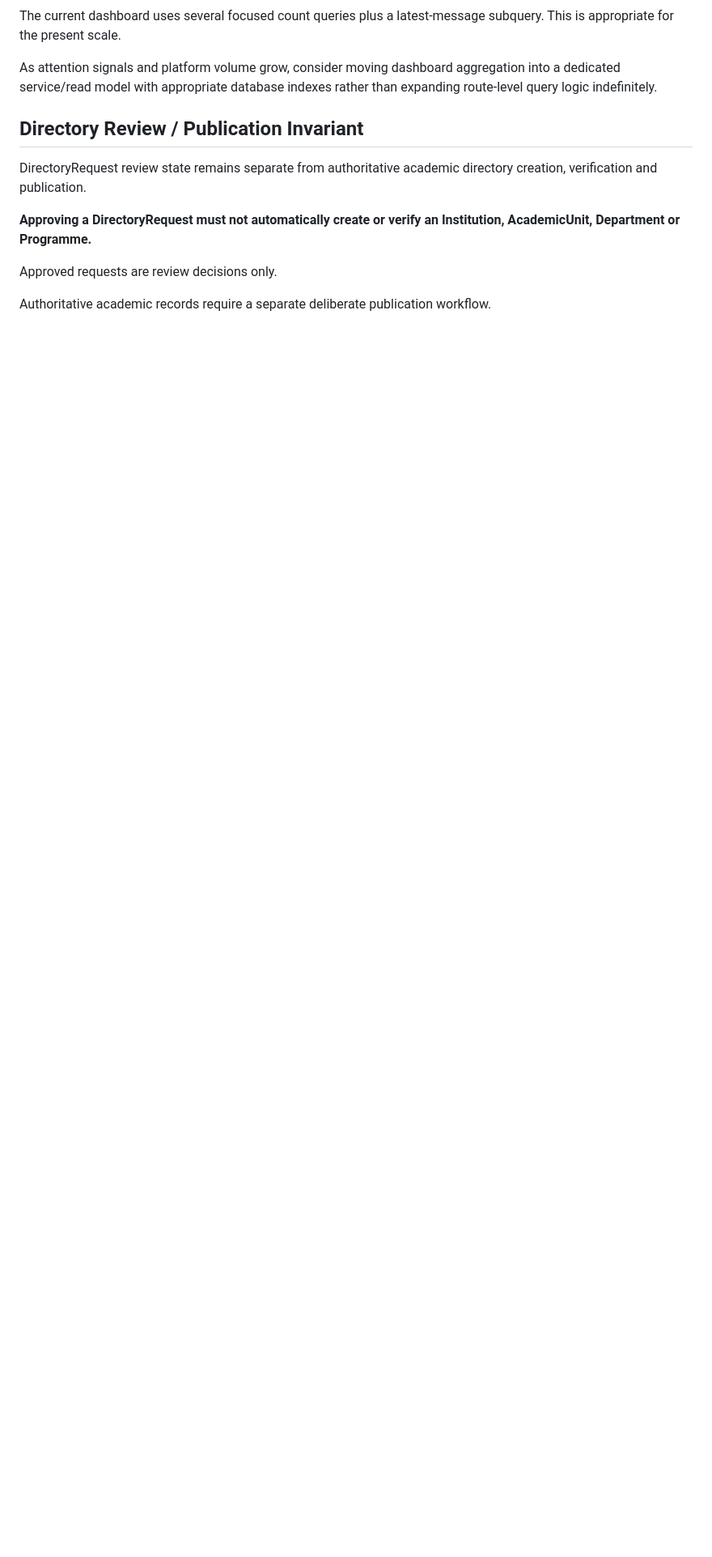
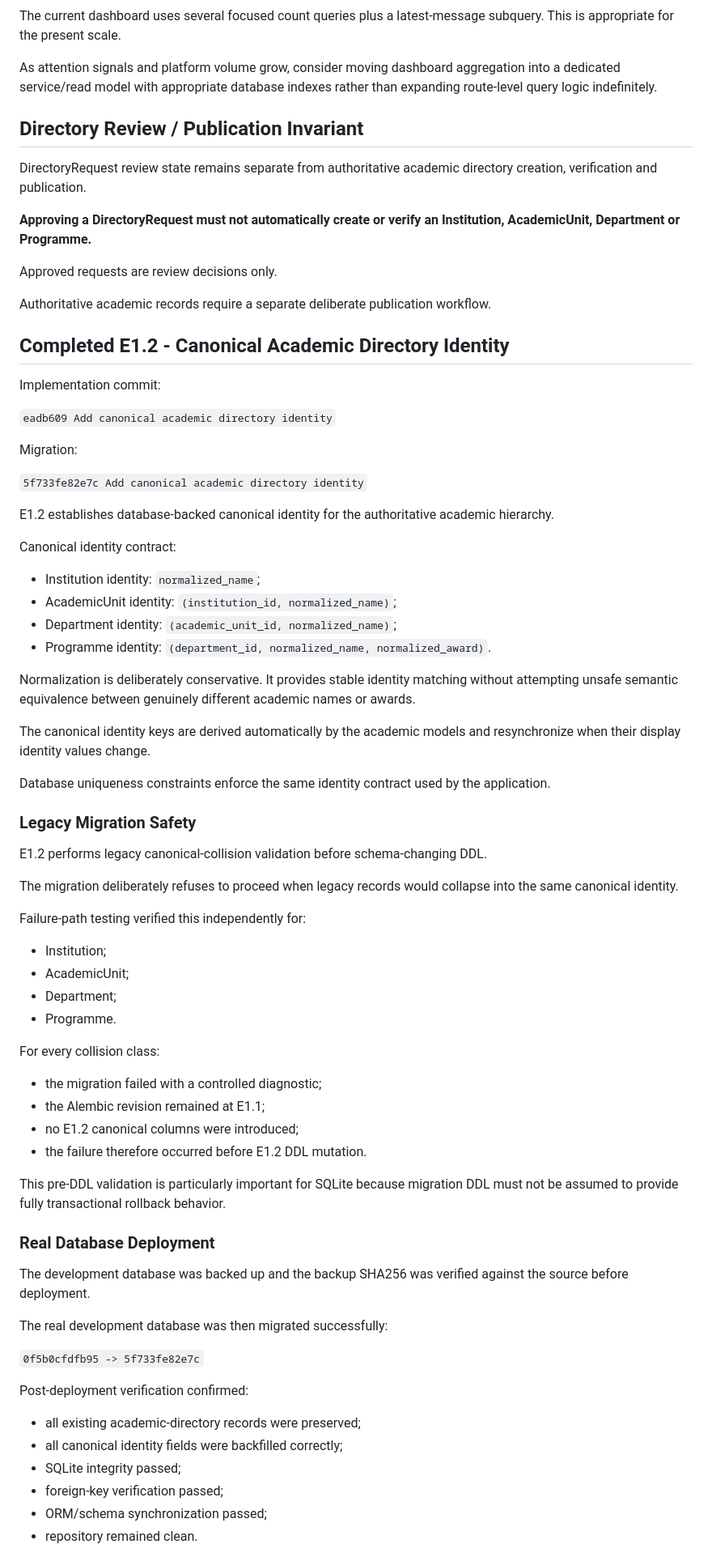
Before and after one commit to shinkomania/departmental-siwes-assistant, a Markdown page: docs/CURRENT_CHECKPOINT.md, the part around one of its changes. Shown at 81% size. GitHub-like rendering; blank space fills up the shorter version.

Commit message:
Record E1.2 canonical directory checkpoint

```diff
--- a/docs/CURRENT_CHECKPOINT.md
+++ b/docs/CURRENT_CHECKPOINT.md
@@ -151,3 +168,68 @@ DirectoryRequest review state remains separate from authoritative academic direc
 Approved requests are review decisions only.
 
 Authoritative academic records require a separate deliberate publication workflow.
+
+## Completed E1.2 - Canonical Academic Directory Identity
+
+Implementation commit:
+
+`eadb609 Add canonical academic directory identity`
+
+Migration:
+
+`5f733fe82e7c Add canonical academic directory identity`
+
+E1.2 establishes database-backed canonical identity for the authoritative academic hierarchy.
+
+Canonical identity contract:
+
+- Institution identity: `normalized_name`;
+- AcademicUnit identity: `(institution_id, normalized_name)`;
+- Department identity: `(academic_unit_id, normalized_name)`;
+- Programme identity: `(department_id, normalized_name, normalized_award)`.
+
+Normalization is deliberately conservative. It provides stable identity matching without attempting unsafe semantic equivalence between genuinely different academic names or awards.
+
+The canonical identity keys are derived automatically by the academic models and resynchronize when their display identity values change.
+
+Database uniqueness constraints enforce the same identity contract used by the application.
+
+### Legacy Migration Safety
+
+E1.2 performs legacy canonical-collision validation before schema-changing DDL.
+
+The migration deliberately refuses to proceed when legacy records would collapse into the same canonical identity.
+
+Failure-path testing verified this independently for:
+
+- Institution;
+- AcademicUnit;
+- Department;
+- Programme.
+
+For every collision class:
+
+- the migration failed with a controlled diagnostic;
+- the Alembic revision remained at E1.1;
+- no E1.2 canonical columns were introduced;
+- the failure therefore occurred before E1.2 DDL mutation.
+
+This pre-DDL validation is particularly important for SQLite because migration DDL must not be assumed to provide fully transactional rollback behavior.
+
+### Real Database Deployment
+
+The development database was backed up and the backup SHA256 was verified against the source before deployment.
+
+The real development database was then migrated successfully:
+
+`0f5b0cfdfb95 -> 5f733fe82e7c`
+
+Post-deployment verification confirmed:
+
+- all existing academic-directory records were preserved;
+- all canonical identity fields were backfilled correctly;
+- SQLite integrity passed;
+- foreign-key verification passed;
+- ORM/schema synchronization passed;
+- repository remained clean.
+
```
Also changed, not shown: other parts of docs/CURRENT_CHECKPOINT.md (+38 -4 lines).
